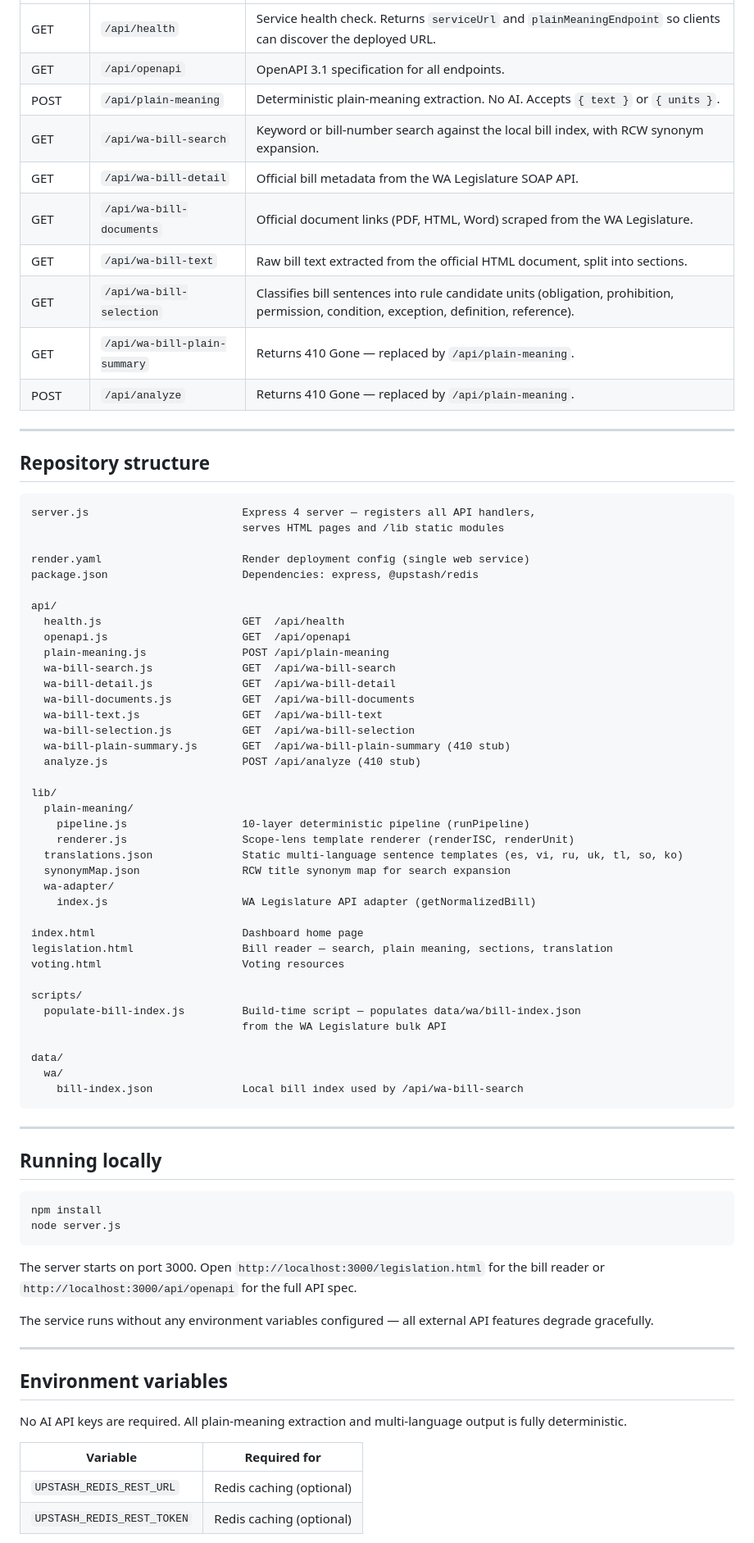
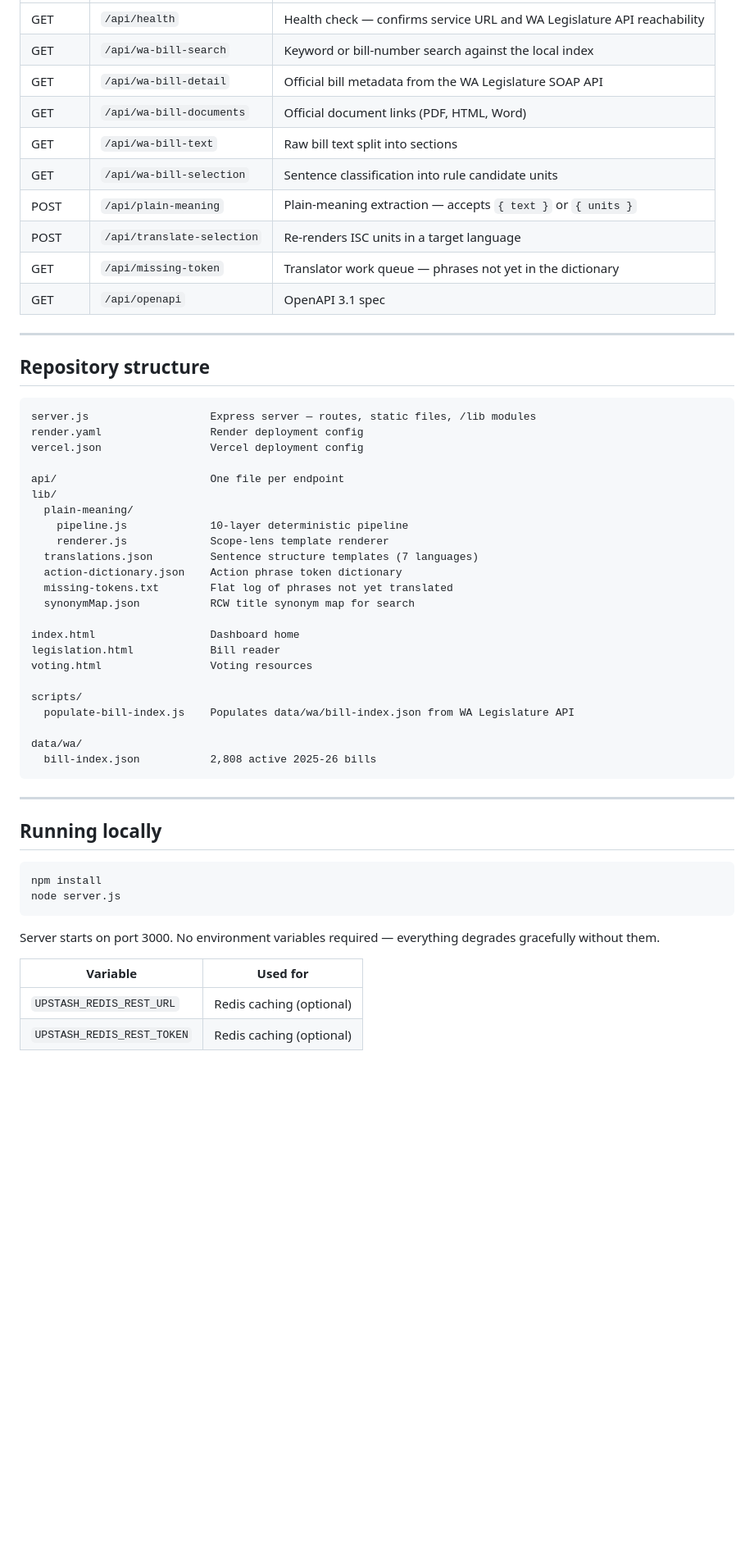
Before and after one commit to Mellieradpants/wa-civic-dashboard, a Markdown page: README.md, the part around one of its changes. Shown at 82% size. Drawn GitHub-style; blank space fills up the shorter version.

````diff
--- a/README.md
+++ b/README.md
@@ -68,58 +57,43 @@ All endpoints are documented in the live OpenAPI spec at `/api/openapi`.
 |--------|------|-------------|
-| GET | `/api/health` | Service health check. Returns `serviceUrl` and `plainMeaningEndpoint` so clients can discover the deployed URL. |
-| GET | `/api/openapi` | OpenAPI 3.1 specification for all endpoints. |
-| POST | `/api/plain-meaning` | Deterministic plain-meaning extraction. No AI. Accepts `{ text }` or `{ units }`. |
-| GET | `/api/wa-bill-search` | Keyword or bill-number search against the local bill index, with RCW synonym expansion. |
-| GET | `/api/wa-bill-detail` | Official bill metadata from the WA Legislature SOAP API. |
-| GET | `/api/wa-bill-documents` | Official document links (PDF, HTML, Word) scraped from the WA Legislature. |
-| GET | `/api/wa-bill-text` | Raw bill text extracted from the official HTML document, split into sections. |
-| GET | `/api/wa-bill-selection` | Classifies bill sentences into rule candidate units (obligation, prohibition, permission, condition, exception, definition, reference). |
-| GET | `/api/wa-bill-plain-summary` | Returns 410 Gone — replaced by `/api/plain-meaning`. |
-| POST | `/api/analyze` | Returns 410 Gone — replaced by `/api/plain-meaning`. |
+| GET | `/api/health` | Health check — confirms service URL and WA Legislature API reachability |
+| GET | `/api/wa-bill-search` | Keyword or bill-number search against the local index |
+| GET | `/api/wa-bill-detail` | Official bill metadata from the WA Legislature SOAP API |
+| GET | `/api/wa-bill-documents` | Official document links (PDF, HTML, Word) |
+| GET | `/api/wa-bill-text` | Raw bill text split into sections |
+| GET | `/api/wa-bill-selection` | Sentence classification into rule candidate units |
+| POST | `/api/plain-meaning` | Plain-meaning extraction — accepts `{ text }` or `{ units }` |
+| POST | `/api/translate-selection` | Re-renders ISC units in a target language |
+| GET | `/api/missing-token` | Translator work queue — phrases not yet in the dictionary |
+| GET | `/api/openapi` | OpenAPI 3.1 spec |
 
 ---
 
 ## Repository structure
 
 ```
-server.js                        Express 4 server — registers all API handlers,
-                                 serves HTML pages and /lib static modules
+server.js                   Express server — routes, static files, /lib modules
+render.yaml                 Render deployment config
+vercel.json                 Vercel deployment config
 
-render.yaml                      Render deployment config (single web service)
-package.json                     Dependencies: express, @upstash/redis
-
-api/
-  health.js                      GET  /api/health
-  openapi.js                     GET  /api/openapi
-  plain-meaning.js               POST /api/plain-meaning
-  wa-bill-search.js              GET  /api/wa-bill-search
-  wa-bill-detail.js              GET  /api/wa-bill-detail
-  wa-bill-documents.js           GET  /api/wa-bill-documents
-  wa-bill-text.js                GET  /api/wa-bill-text
-  wa-bill-selection.js           GET  /api/wa-bill-selection
-  wa-bill-plain-summary.js       GET  /api/wa-bill-plain-summary (410 stub)
-  analyze.js                     POST /api/analyze (410 stub)
-
+api/                        One file per endpoint
 lib/
   plain-meaning/
-    pipeline.js                  10-layer deterministic pipeline (runPipeline)
-    renderer.js                  Scope-lens template renderer (renderISC, renderUnit)
-  translations.json              Static multi-language sentence templates (es, vi, ru, uk, tl, so, ko)
-  synonymMap.json                RCW title synonym map for search expansion
-  wa-adapter/
-    index.js                     WA Legislature API adapter (getNormalizedBill)
+    pipeline.js             10-layer deterministic pipeline
+    renderer.js             Scope-lens template renderer
+  translations.json         Sentence structure templates (7 languages)
+  action-dictionary.json    Action phrase token dictionary
+  missing-tokens.txt        Flat log of phrases not yet translated
+  synonymMap.json           RCW title synonym map for search
 
-index.html                       Dashboard home page
-legislation.html                 Bill reader — search, plain meaning, sections, translation
-voting.html                      Voting resources
+index.html                  Dashboard home
+legislation.html            Bill reader
+voting.html                 Voting resources
 
 scripts/
-  populate-bill-index.js         Build-time script — populates data/wa/bill-index.json
-                                 from the WA Legislature bulk API
+  populate-bill-index.js    Populates data/wa/bill-index.json from WA Legislature API
 
-data/
-  wa/
-    bill-index.json              Local bill index used by /api/wa-bill-search
+data/wa/
+  bill-index.json           2,808 active 2025-26 bills
 ```
 
 ---
@@ -131,17 +105,9 @@ npm install
 node server.js
 ```
 
-The server starts on port 3000. Open `http://localhost:3000/legislation.html` for the bill reader or `http://localhost:3000/api/openapi` for the full API spec.
+Server starts on port 3000. No environment variables required — everything degrades gracefully without them.
 
-The service runs without any environment variables configured — all external API features degrade gracefully.
-
----
-
-## Environment variables
-
-No AI API keys are required. All plain-meaning extraction and multi-language output is fully deterministic.
-
-| Variable | Required for |
-|----------|-------------|
+| Variable | Used for |
+|----------|---------|
 | `UPSTASH_REDIS_REST_URL` | Redis caching (optional) |
 | `UPSTASH_REDIS_REST_TOKEN` | Redis caching (optional) |
````
Also changed, not shown: other parts of README.md (+33 -75 lines).
